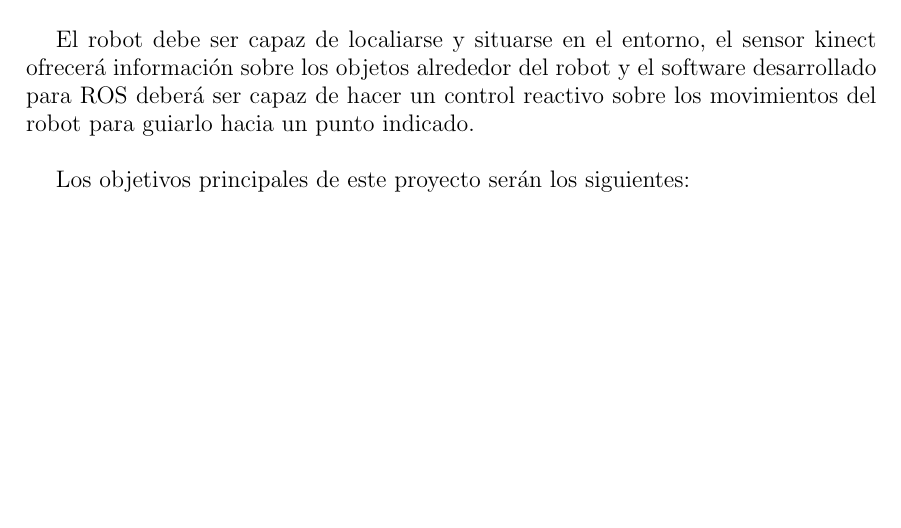
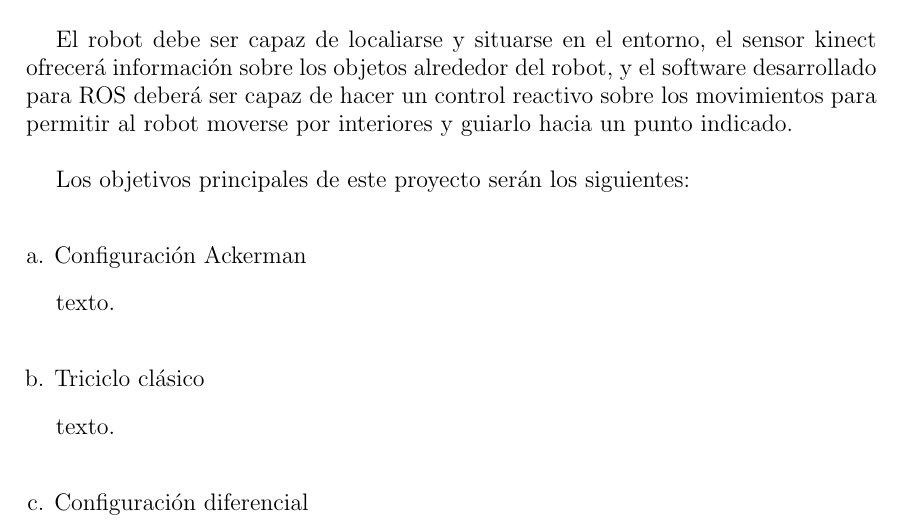
Before and after one commit to danimtb/TFG_pioneer3at, a LaTeX thesis (TFG.tex, which reads capitulos/alcance.tex): part of page 36 of 58, cut so that both start at the same text, the shorter picture padded with empty space. Compiled offline with pdfLaTeX; the source files are stored in an older character set and shown here as Unicode.

Commit message:
txs auto checkin

```diff
--- a/capitulos/alcance.tex
+++ b/capitulos/alcance.tex
@@ -22,6 +22,28 @@ Por último, realizar la integración del sistema dentro de la plataforma robót
 
 El objetivo de este proyecto es realizar el control de un robot móvil para que sea un robot autónomo, basándose en la información que da la odometría y la nube de puntos que proporciona un sensor que captura el entorno en 3 dimensiones como el sensor Kinect. Este control debe realizarse con la ayuda del software ROS, integrandolo como parte del sistema robótico para que sirva de soporte al desarrollo del proyecto.\\
 
-El robot debe ser capaz de localiarse y situarse en el entorno, el sensor kinect ofrecerá información sobre los objetos alrededor del robot y el software desarrollado para ROS deberá ser capaz de hacer un control reactivo sobre los movimientos del robot para guiarlo hacia un punto indicado.\\
+El robot debe ser capaz de localiarse y situarse en el entorno, el sensor kinect ofrecerá información sobre los objetos alrededor del robot, y el software desarrollado para ROS deberá ser capaz de hacer un control reactivo sobre los movimientos para permitir al robot moverse por interiores y guiarlo hacia un punto indicado.\\
 
 Los objetivos principales de este proyecto serán los siguientes:\\
+
+\newcounter{enum1} % creamos un contador par la enumeración.
+\begin{enumerate}[a.]
+  \item Configuración Ackerman
+\setcounter{enum1}{\value{enumi}} % le damos al contador el valor de la enumeración.
+\end{enumerate}
+
+texto.\\
+
+\begin{enumerate}[a.]
+\setcounter{enumi}{\value{enum1}} % reiniciamos enumeración con el valor del contador.
+  \item Triciclo clásico
+\setcounter{enum1}{\value{enumi}}
+\end{enumerate}
+
+texto.\\
+
+\begin{enumerate}[a.]
+\setcounter{enumi}{\value{enum1}}
+  \item Configuración diferencial
+\setcounter{enum1}{\value{enumi}}
+\end{enumerate}
```
